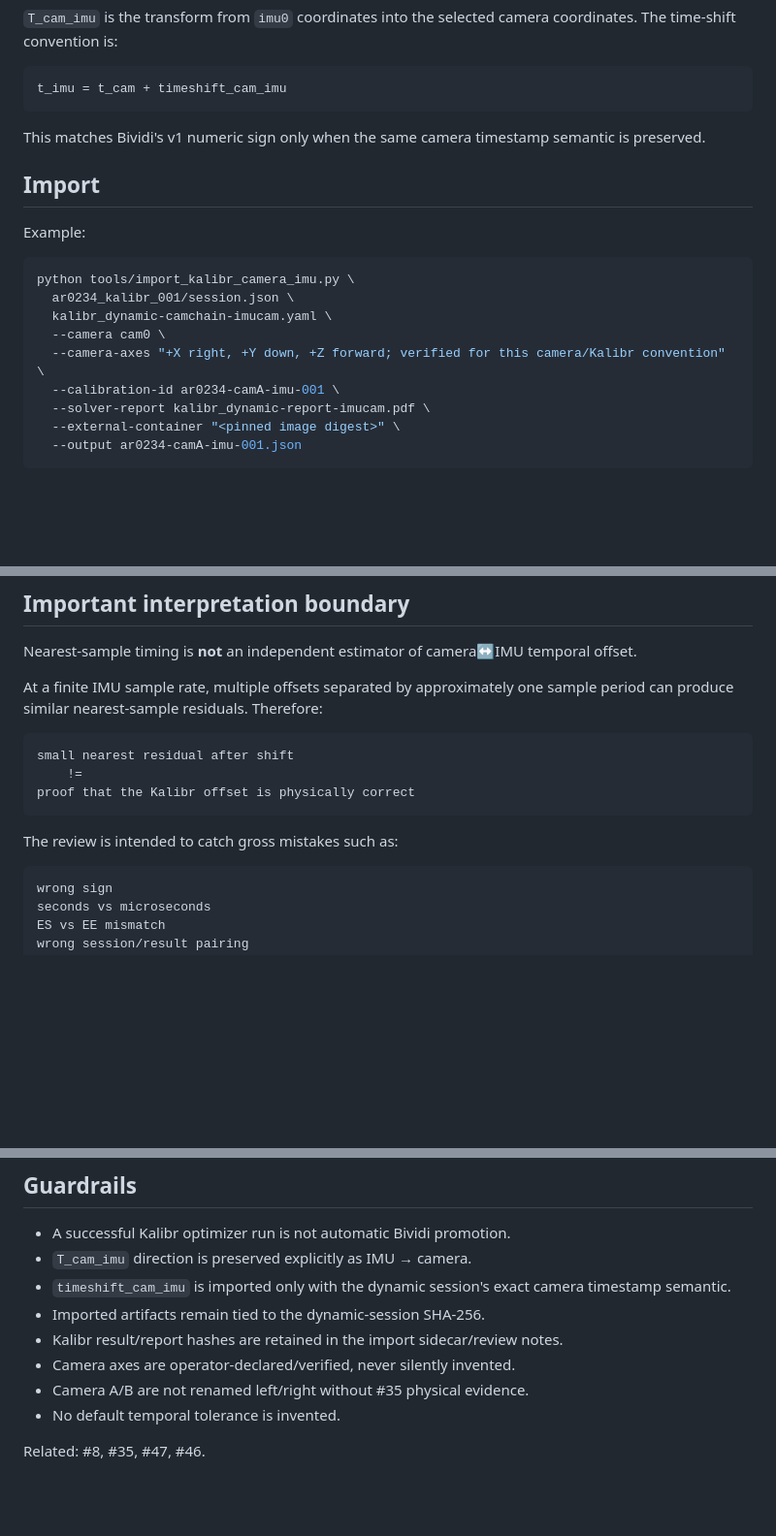
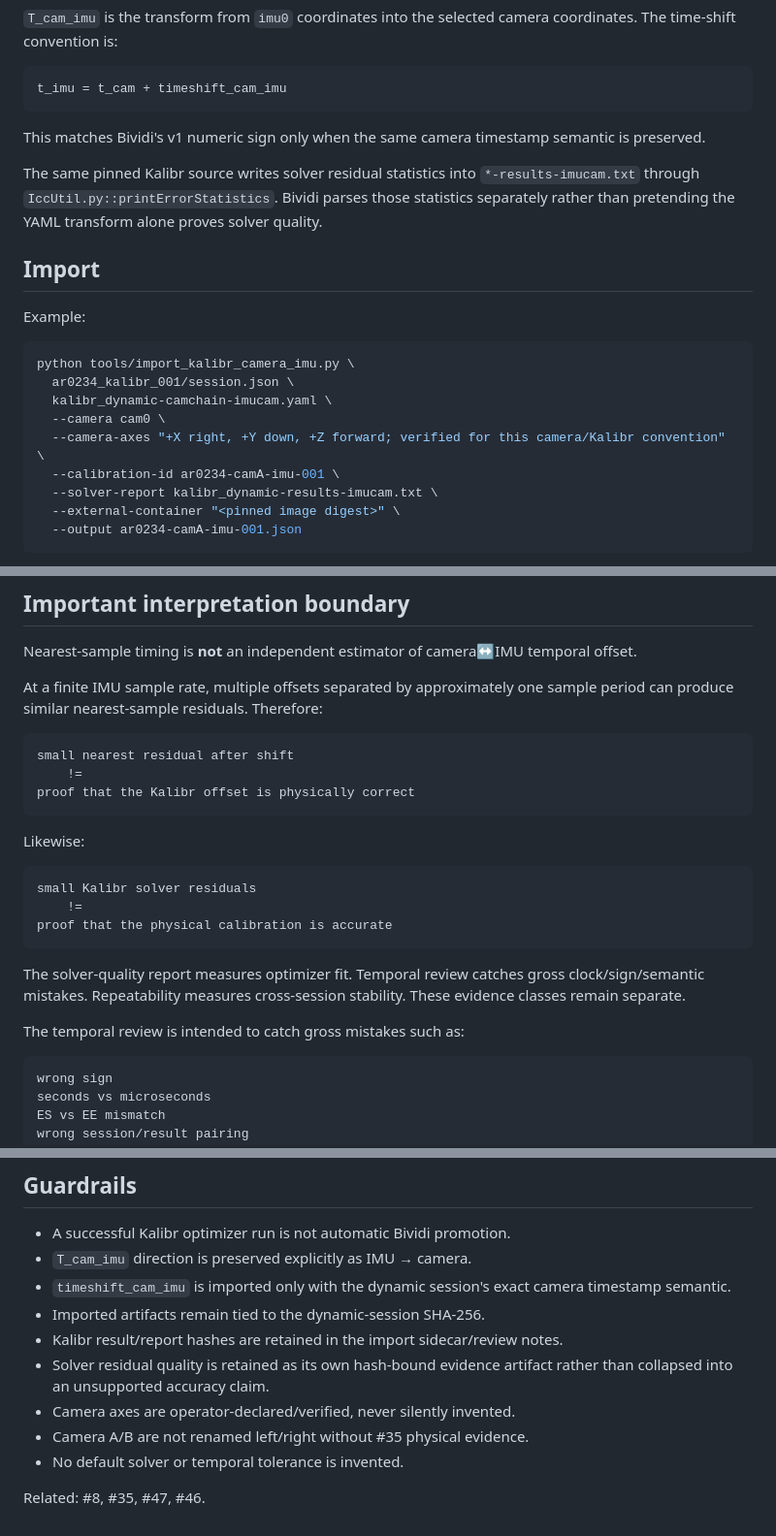
Before and after one commit to cctsao1008/bividi, a Markdown page: docs/calibration/kalibr-result-import-review.md, 3 parts joined by grey strips. Shown at 97% size. Drawn GitHub-style; blank space fills up the shorter version.

````diff
--- a/docs/calibration/kalibr-result-import-review.md
+++ b/docs/calibration/kalibr-result-import-review.md
@@ -45,6 +49,8 @@ t_imu = t_cam + timeshift_cam_imu
 
 This matches Bividi's v1 numeric sign only when the same camera timestamp semantic is preserved.
 
+The same pinned Kalibr source writes solver residual statistics into `*-results-imucam.txt` through `IccUtil.py::printErrorStatistics`. Bividi parses those statistics separately rather than pretending the YAML transform alone proves solver quality.
+
 ## Import
 
 Example:
@@ -56,7 +62,7 @@ python tools/import_kalibr_camera_imu.py \
   --camera cam0 \
   --camera-axes "+X right, +Y down, +Z forward; verified for this camera/Kalibr convention" \
   --calibration-id ar0234-camA-imu-001 \
-  --solver-report kalibr_dynamic-report-imucam.pdf \
+  --solver-report kalibr_dynamic-results-imucam.txt \
   --external-container "<pinned image digest>" \
   --output ar0234-camA-imu-001.json
 ```
@@ -150,7 +191,17 @@ small nearest residual after shift
 proof that the Kalibr offset is physically correct
 ```
 
-The review is intended to catch gross mistakes such as:
+Likewise:
+
+```text
+small Kalibr solver residuals
+    !=
+proof that the physical calibration is accurate
+```
+
+The solver-quality report measures optimizer fit. Temporal review catches gross clock/sign/semantic mistakes. Repeatability measures cross-session stability. These evidence classes remain separate.
+
+The temporal review is intended to catch gross mistakes such as:
 
 ```text
 wrong sign
@@ -170,8 +221,9 @@ Final acceptance still needs Kalibr solver quality, target detection quality, mo
 - `timeshift_cam_imu` is imported only with the dynamic session's exact camera timestamp semantic.
 - Imported artifacts remain tied to the dynamic-session SHA-256.
 - Kalibr result/report hashes are retained in the import sidecar/review notes.
+- Solver residual quality is retained as its own hash-bound evidence artifact rather than collapsed into an unsupported accuracy claim.
 - Camera axes are operator-declared/verified, never silently invented.
 - Camera A/B are not renamed left/right without #35 physical evidence.
-- No default temporal tolerance is invented.
+- No default solver or temporal tolerance is invented.
 
 Related: #8, #35, #47, #46.
````
Also changed, not shown: other parts of docs/calibration/kalibr-result-import-review.md (+52 -13 lines).
